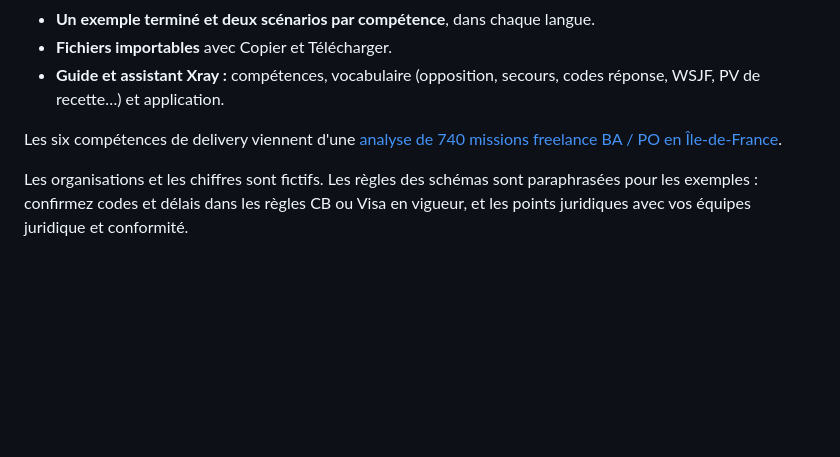
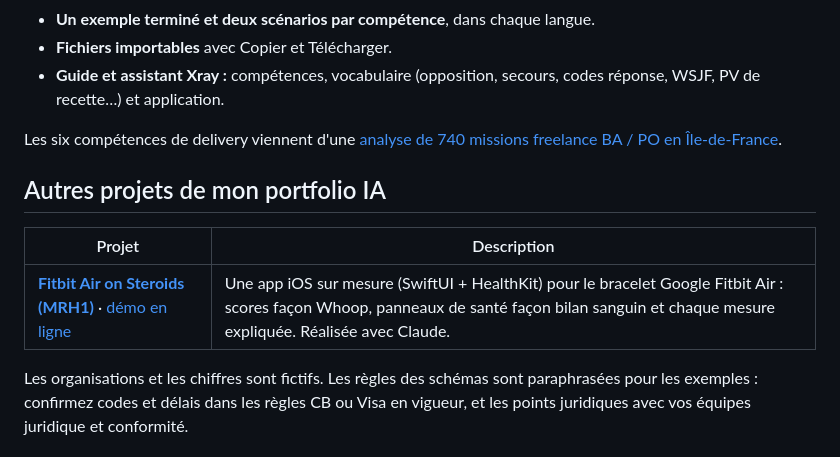
Before and after one commit to mohoss1985-tech/AI-skills, a Markdown page: README.fr.md, the part around the change. GitHub-like rendering; blank space fills up the shorter version.

Commit message:
Link the Fitbit Air on Steroids project from the portfolio
Co-Authored-By: Claude Opus 5.5 <noreply@anthropic.com>
Claude-Session: https://claude.ai/code/session_016DHFoY6E73su59yAmPfnVE

```diff
--- a/README.fr.md
+++ b/README.fr.md
@@ -64,4 +64,10 @@ python3 app/server.py      # puis ouvrir http://localhost:4317
 
 Les six compétences de delivery viennent d'une [analyse de 740 missions freelance BA / PO en Île-de-France](market/README.md).
 
+## Autres projets de mon portfolio IA
+
+| Projet | Description |
+|---|---|
+| [**Fitbit Air on Steroids (MRH1)**](https://github.com/mohoss1985-tech/fitbit-air-on-steroids) · [démo en ligne](https://mohoss1985-tech.github.io/fitbit-air-on-steroids/demo/) | Une app iOS sur mesure (SwiftUI + HealthKit) pour le bracelet Google Fitbit Air : scores façon Whoop, panneaux de santé façon bilan sanguin et chaque mesure expliquée. Réalisée avec Claude. |
+
 Les organisations et les chiffres sont fictifs. Les règles des schémas sont paraphrasées pour les exemples : confirmez codes et délais dans les règles CB ou Visa en vigueur, et les points juridiques avec vos équipes juridique et conformité.
```
Also changed, not shown: README.md (+6 -0 lines).
